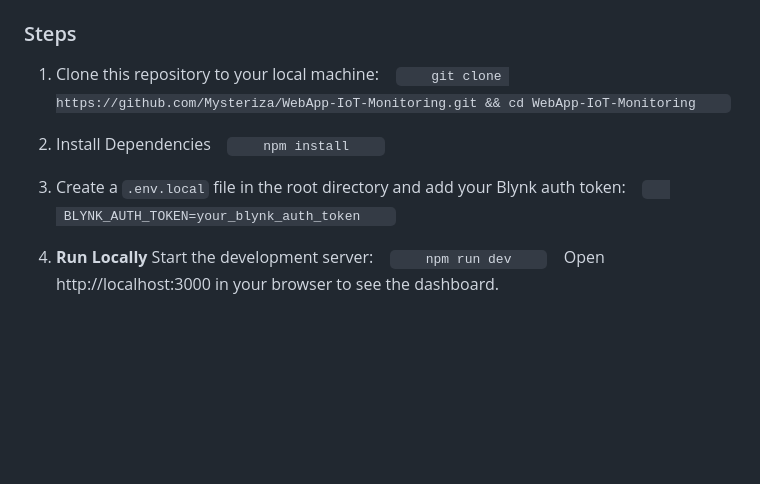
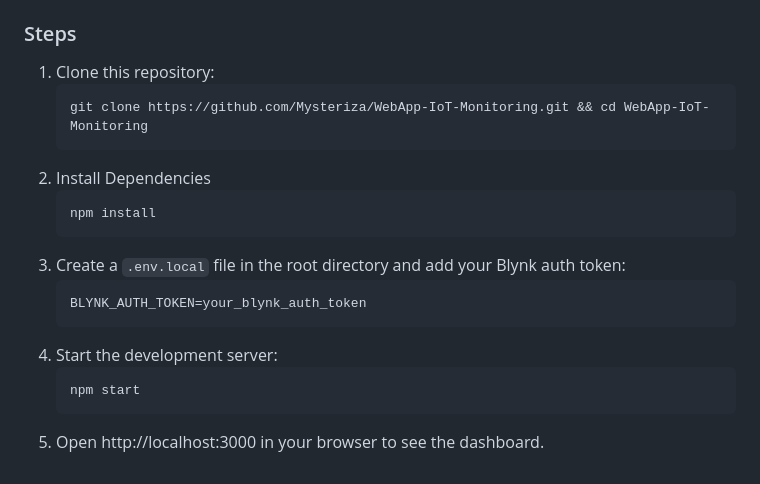
Before and after one commit to Mysteriza/WebApp-IoT-Monitoring, a Markdown page: README.md, the part around the change. Drawn GitHub-style; blank space fills up the shorter version.

````diff
--- a/README.md
+++ b/README.md
@@ -40,24 +40,20 @@ Follow these steps to set up the IoT Monitoring dashboard on your local machine
 - **Blynk Account**: Set up your Blynk project and get the `BLYNK_AUTH_TOKEN`.
 
 ### Steps
-1. Clone this repository to your local machine:
-   ```
-   git clone https://github.com/Mysteriza/WebApp-IoT-Monitoring.git && cd WebApp-IoT-Monitoring
-   ```
-
+1. Clone this repository:
+   ```
+   git clone https://github.com/Mysteriza/WebApp-IoT-Monitoring.git && cd WebApp-IoT-Monitoring
+   ```
 2. Install Dependencies
-   ```
-   npm install
-   ```
-
+   ```
+   npm install
+   ```
 3. Create a `.env.local` file in the root directory and add your Blynk auth token:
-   ```
-   BLYNK_AUTH_TOKEN=your_blynk_auth_token
-   ```
-
-4. **Run Locally**
-   Start the development server:
-   ```
-   npm run dev
-   ```
-   Open http://localhost:3000 in your browser to see the dashboard.
+   ```
+   BLYNK_AUTH_TOKEN=your_blynk_auth_token
+   ```
+4. Start the development server:
+   ```
+   npm start
+   ```
+5. Open http://localhost:3000 in your browser to see the dashboard.
````
